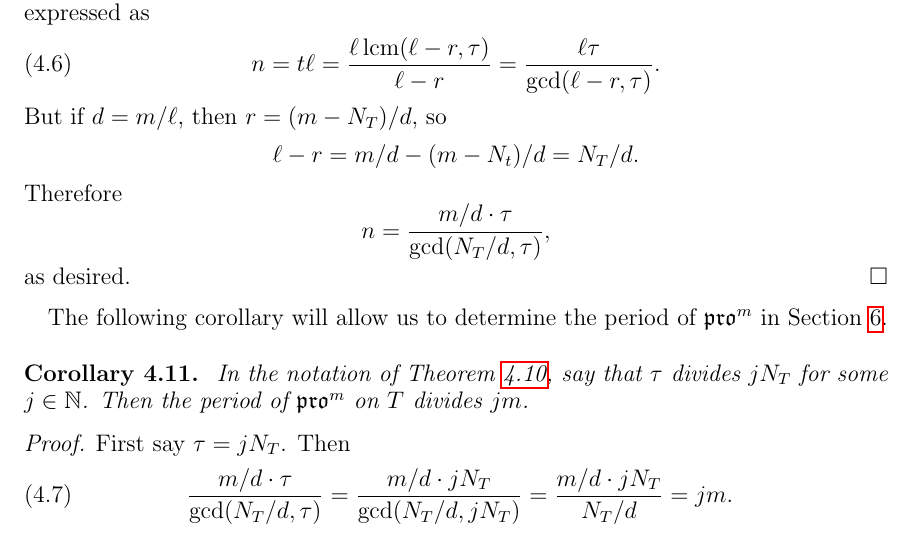
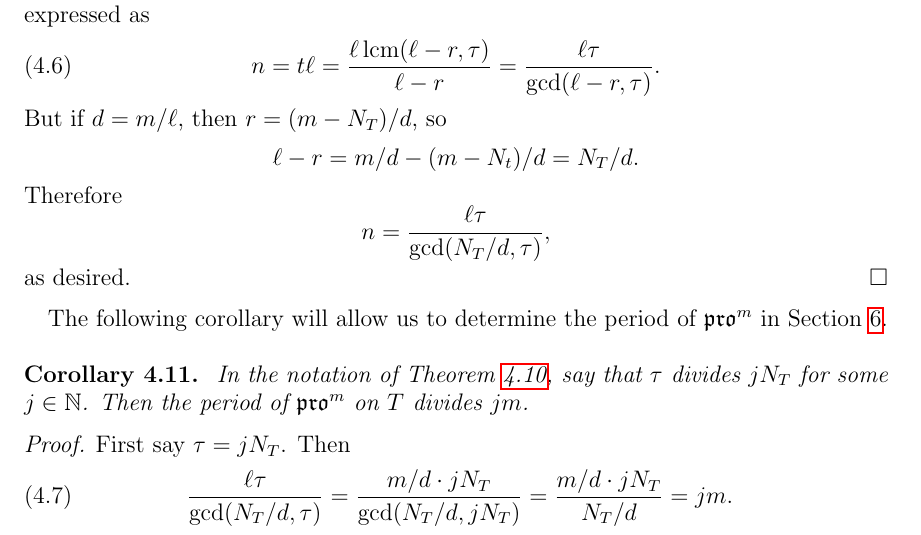
Before and after one commit to dogestoyevsky/ExceptionalPlanePartitions, a LaTeX paper (exceptionals4.tex): part of page 18 of 31, cut so that both start at the same text. Compiled offline with pdfLaTeX.

Commit message:
starting to simplify thm 4.10

```diff
--- a/exceptionals4.tex
+++ b/exceptionals4.tex
@@ -787,7 +787,7 @@ n = t \ell = \frac{\ell \, \text{lcm}(\ell-r,\tau)}{\ell-r} = \frac{\ell \tau}{\
 \end{equation}
 But if $d = m/\ell$, then $r = (m-N_T)/d$, so \[ \ell - r = m/d - (m-N_t)/d = N_T/d.\]
 Therefore
-\[ n = \frac{m/d \cdot \tau}{\text{gcd}(N_T/d,\tau)}, \]
+\[ n = \frac{\ell \tau}{\text{gcd}(N_T/d,\tau)}, \]
 as desired.
 \end{proof}
 
@@ -798,7 +798,7 @@ In the notation of Theorem~\ref{thm:periodthm}, say that $\tau$ divides $j N_T$
 \end{corollary}
 \begin{proof}
 First say $\tau = j N_T$. Then
-\begin{equation}~\label{eq:pdbound} \frac{m/d \cdot \tau}{\text{gcd}(N_T/d,\tau)} = \frac{m/d \cdot j N_T}{\text{gcd}(N_T/d,j N_T)} = \frac{m/d \cdot j N_T}{N_T/d} = jm.
+\begin{equation}~\label{eq:pdbound} \frac{\ell \tau}{\text{gcd}(N_T/d,\tau)} = \frac{m/d \cdot j N_T}{\text{gcd}(N_T/d,j N_T)} = \frac{m/d \cdot j N_T}{N_T/d} = jm.
 \end{equation}
 Now say $\tau = s \tau'$ for some $s \in \mathbb{N}$. For any integer $n$, $\tau'/\gcd(\tau',n)$ divides $s \tau'/\gcd(s \tau',n)$. Applying this fact to the leftmost term in Equation~\ref{eq:pdbound}, it follows that the period associated to $\tau'$ divides $j m$.
 \end{proof}
```
Also changed, not shown: exceptionals4.pdf, exceptionals4.tex (2 more changed lines), 2 other files.
